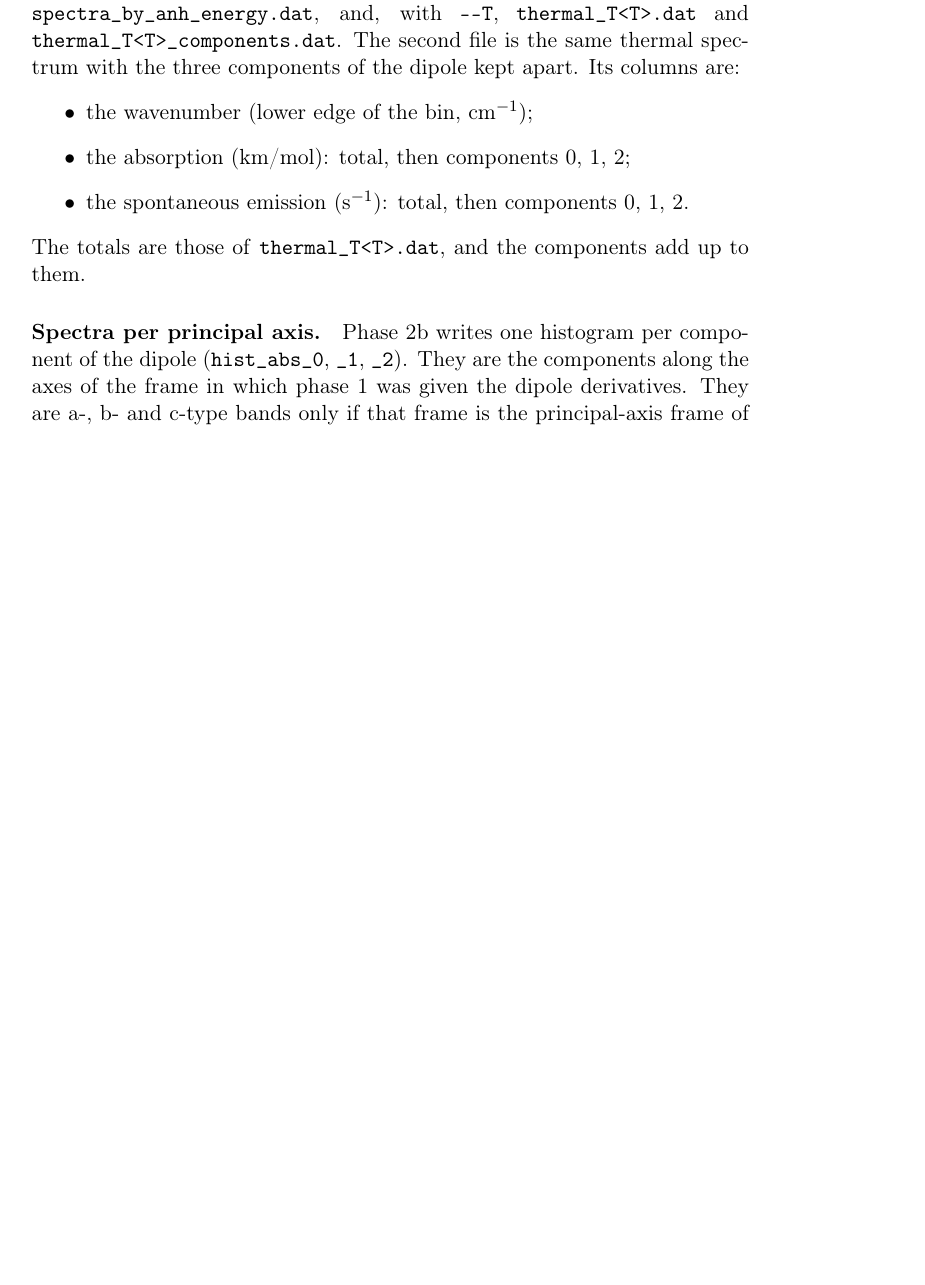
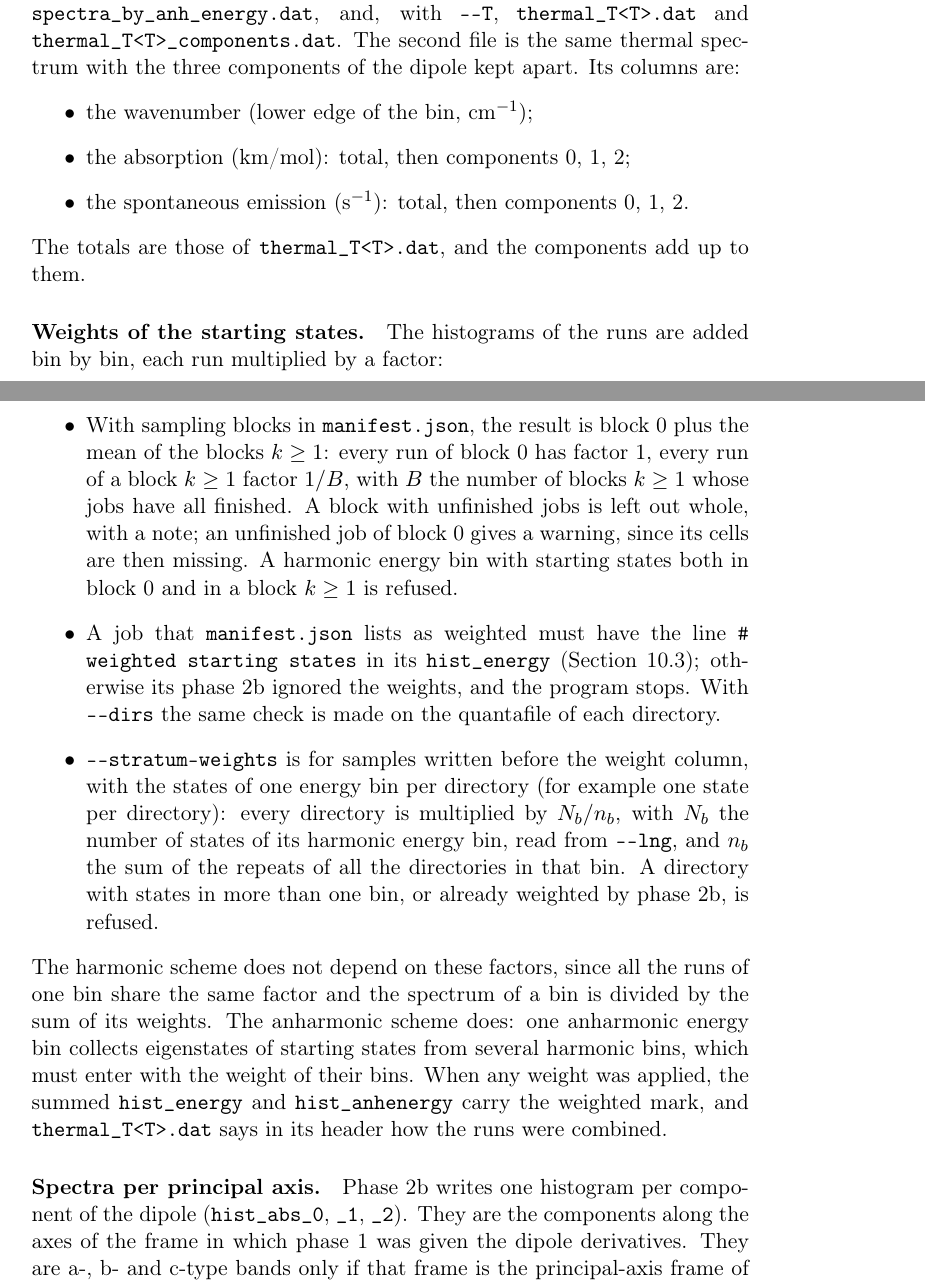
Before and after one commit to gmulas/AnharmoniCaOs-manual, a LaTeX document (manual.tex, which reads chapters/programs.tex): part of page 45 of 97 before the commit and two parts of pages 45 and 46 of 98 after it, the two joined at a grey line, cut so that both start at the same text, the shorter picture padded with empty space. Compiled offline with pdfLaTeX.

Commit message:
Programs: weights and sampling blocks in anh_jobs.py and anh_assemble.py
anh_jobs.py keeps the weight column of the quantafiles and records the
sampling block of each quantafile (QUANTAFILE.block); anh_assemble.py
combines block 0 + the mean of the blocks k >= 1, refuses weighted jobs
whose phase 2b did not apply the weights, and has --stratum-weights for
samples with one energy cell per directory. make pdf builds.

Co-Authored-By: Claude Opus 5.5 <noreply@anthropic.com>

```diff
--- a/chapters/programs.tex
+++ b/chapters/programs.tex
@@ -1233,6 +1249,38 @@ are:
 \end{itemize}
 The totals are those of \file{thermal\_T<T>.dat}, and the components add
 up to them.
+
+\paragraph{Weights of the starting states.} The histograms of the runs
+are added bin by bin, each run multiplied by a factor:
+\begin{itemize}
+\item With sampling blocks in \file{manifest.json}, the result is block 0
+  plus the mean of the blocks $k \ge 1$: every run of block 0 has factor
+  1, every run of a block $k \ge 1$ factor $1/B$, with $B$ the number of
+  blocks $k \ge 1$ whose jobs have all finished. A block with unfinished
+  jobs is left out whole, with a note; an unfinished job of block 0 gives
+  a warning, since its cells are then missing. A harmonic energy bin with
+  starting states both in block 0 and in a block $k \ge 1$ is refused.
+\item A job that \file{manifest.json} lists as weighted must have the
+  line \texttt{\# weighted starting states} in its \file{hist\_energy}
+  (Section~\ref{sec:out-2b}); otherwise its phase~2b ignored the
+  weights, and the program stops. With \texttt{-{}-dirs} the same check is
+  made on the quantafile of each directory.
+\item \texttt{-{}-stratum-weights} is for samples written before the
+  weight column, with the states of one energy bin per directory (for
+  example one state per directory): every directory is multiplied by
+  $N_b/n_b$, with $N_b$ the number of states of its harmonic energy bin,
+  read from \texttt{-{}-lng}, and $n_b$ the sum of the repeats of all the
+  directories in that bin. A directory with states in more than one bin,
+  or already weighted by phase~2b, is refused.
+\end{itemize}
+The harmonic scheme does not depend on these factors, since all the runs
+of one bin share the same factor and the spectrum of a bin is divided by
+the sum of its weights. The anharmonic scheme does: one anharmonic energy
+bin collects eigenstates of starting states from several harmonic bins,
+which must enter with the weight of their bins. When any weight was
+applied, the summed \file{hist\_energy} and \file{hist\_anhenergy} carry
+the weighted mark, and \file{thermal\_T<T>.dat} says in its header how
+the runs were combined.
 
 \paragraph{Spectra per principal axis.} Phase~2b writes one histogram per
 component of the dipole (\file{hist\_abs\_0}, \file{\_1}, \file{\_2}).
```
Also changed, not shown: chapters/programs.tex (16 more changed lines).
